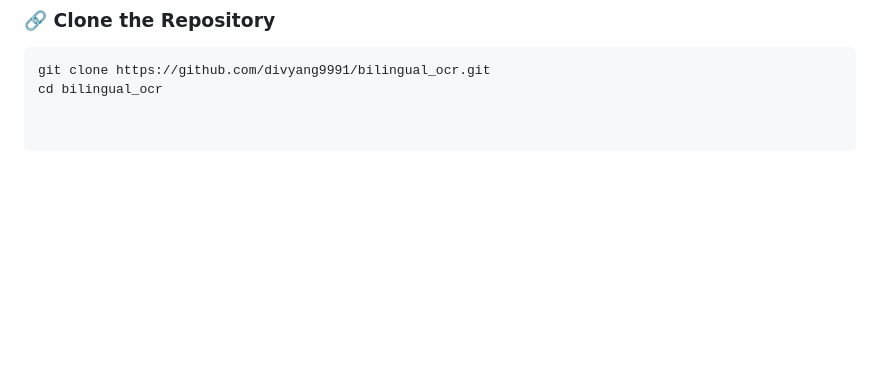
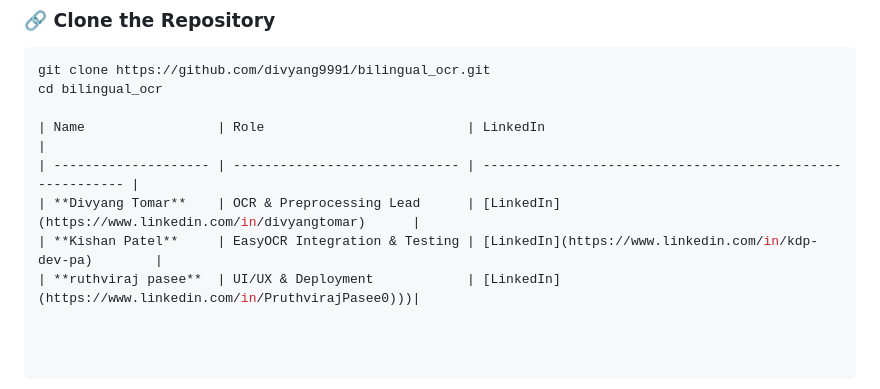
Before and after one commit to divyang9991/bilingual_ocr, a Markdown page: README.md, the part around the change. Drawn GitHub-style; blank space fills up the shorter version.

````diff
--- a/README.md
+++ b/README.md
@@ -65,3 +65,9 @@ The system combines **Tesseract OCR** and **EasyOCR**, enhanced through image pr
 ```bash
 git clone https://github.com/divyang9991/bilingual_ocr.git
 cd bilingual_ocr
+
+| Name                 | Role                          | LinkedIn                                                  |
+| -------------------- | ----------------------------- | --------------------------------------------------------- |
+| **Divyang Tomar**    | OCR & Preprocessing Lead      | [LinkedIn](https://www.linkedin.com/in/divyangtomar)      |
+| **Kishan Patel**     | EasyOCR Integration & Testing | [LinkedIn](https://www.linkedin.com/in/kdp-dev-pa)        |
+| **ruthviraj pasee**  | UI/UX & Deployment            | [LinkedIn](https://www.linkedin.com/in/PruthvirajPasee0)))|
````
